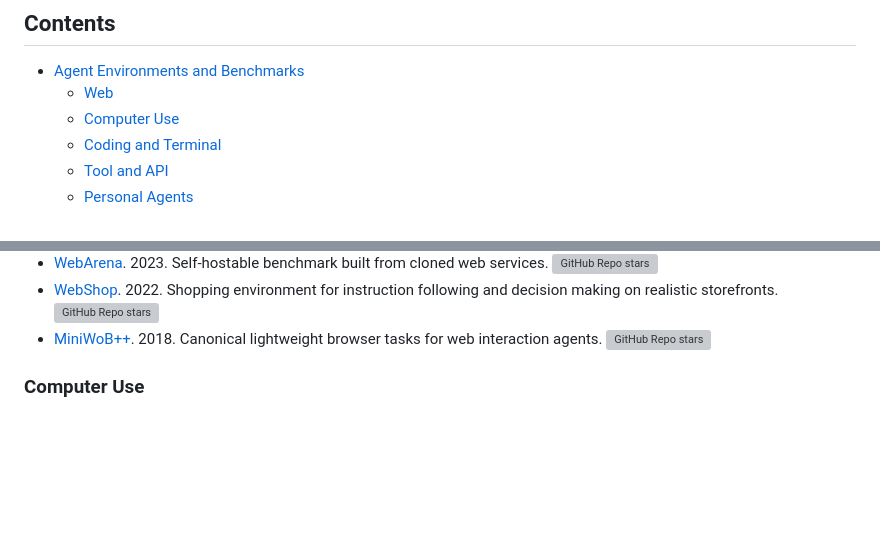
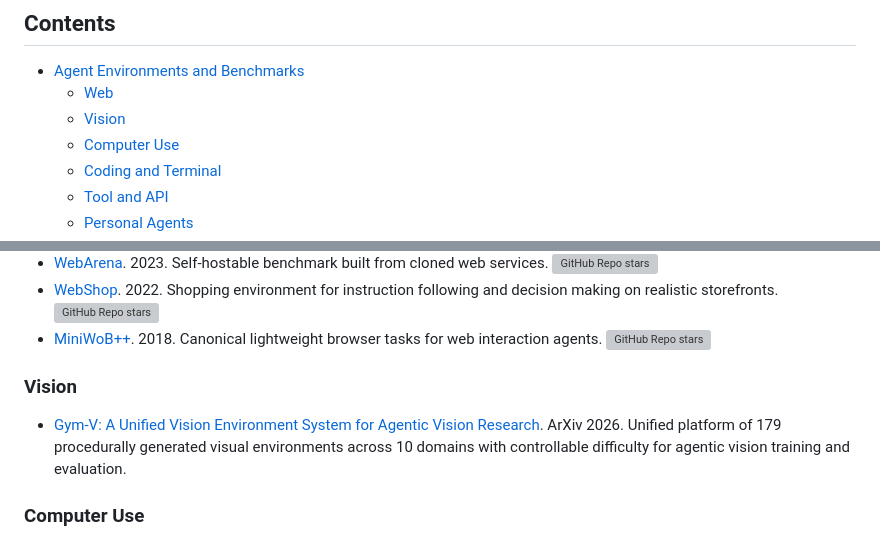
Before and after one commit to ZackZikaiXiao/Awesome-Agent-Environments, a Markdown page: README.md, 2 parts joined by grey strips. GitHub-like rendering; blank space fills up the shorter version; grey boxes are pictures that could not be loaded.

Commit message:
Add Gym-V vision environment

```diff
--- a/README.md
+++ b/README.md
@@ -18,6 +18,7 @@ It focuses on environments where agents can act, be trained, or be evaluated in
 
 - [Agent Environments and Benchmarks](#agent-environments-and-benchmarks)
   - [Web](#web)
+  - [Vision](#vision)
   - [Computer Use](#computer-use)
   - [Coding and Terminal](#coding-and-terminal)
   - [Tool and API](#tool-and-api)
@@ -53,6 +54,10 @@ It focuses on environments where agents can act, be trained, or be evaluated in
 - [WebArena](https://github.com/web-arena-x/webarena). 2023. Self-hostable benchmark built from cloned web services. [![GitHub Repo stars](https://img.shields.io/github/stars/web-arena-x/webarena)](https://github.com/web-arena-x/webarena)
 - [WebShop](https://github.com/princeton-nlp/WebShop). 2022. Shopping environment for instruction following and decision making on realistic storefronts. [![GitHub Repo stars](https://img.shields.io/github/stars/princeton-nlp/WebShop)](https://github.com/princeton-nlp/WebShop)
 - [MiniWoB++](https://github.com/Farama-Foundation/miniwob-plusplus). 2018. Canonical lightweight browser tasks for web interaction agents. [![GitHub Repo stars](https://img.shields.io/github/stars/Farama-Foundation/miniwob-plusplus)](https://github.com/Farama-Foundation/miniwob-plusplus)
+
+### Vision
+
+- [Gym-V: A Unified Vision Environment System for Agentic Vision Research](https://arxiv.org/abs/2603.15432). ArXiv 2026. Unified platform of 179 procedurally generated visual environments across 10 domains with controllable difficulty for agentic vision training and evaluation.
 
 ### Computer Use
 
```
